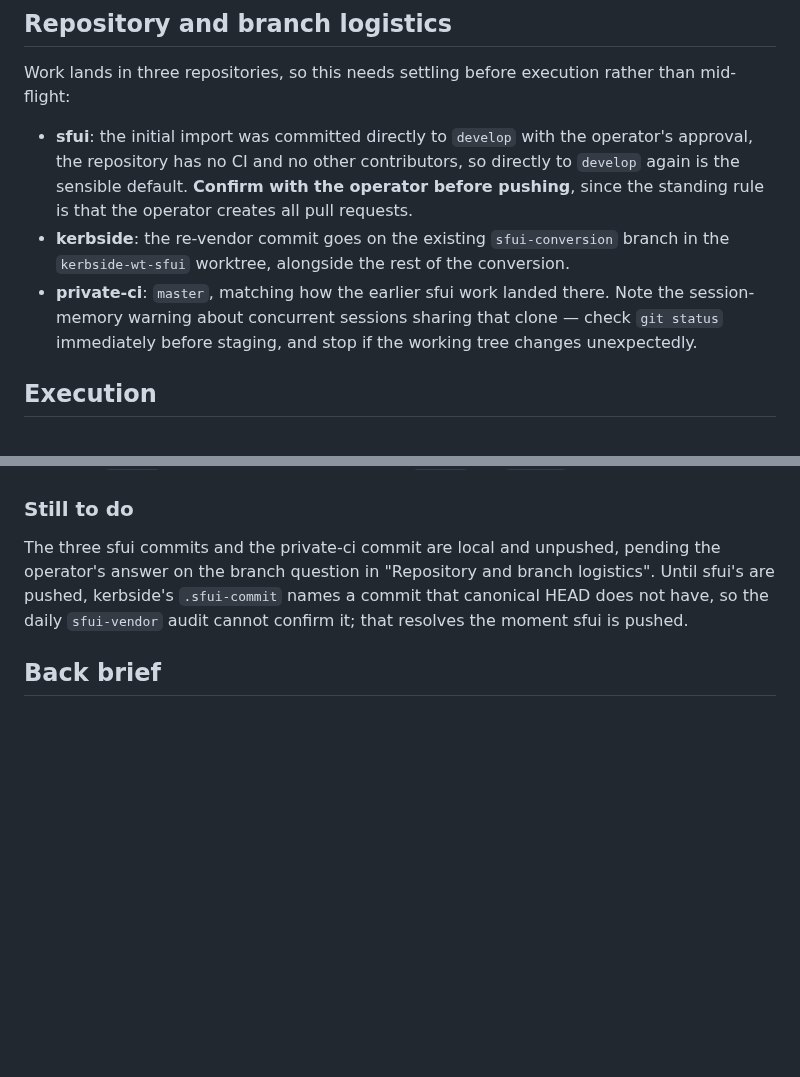
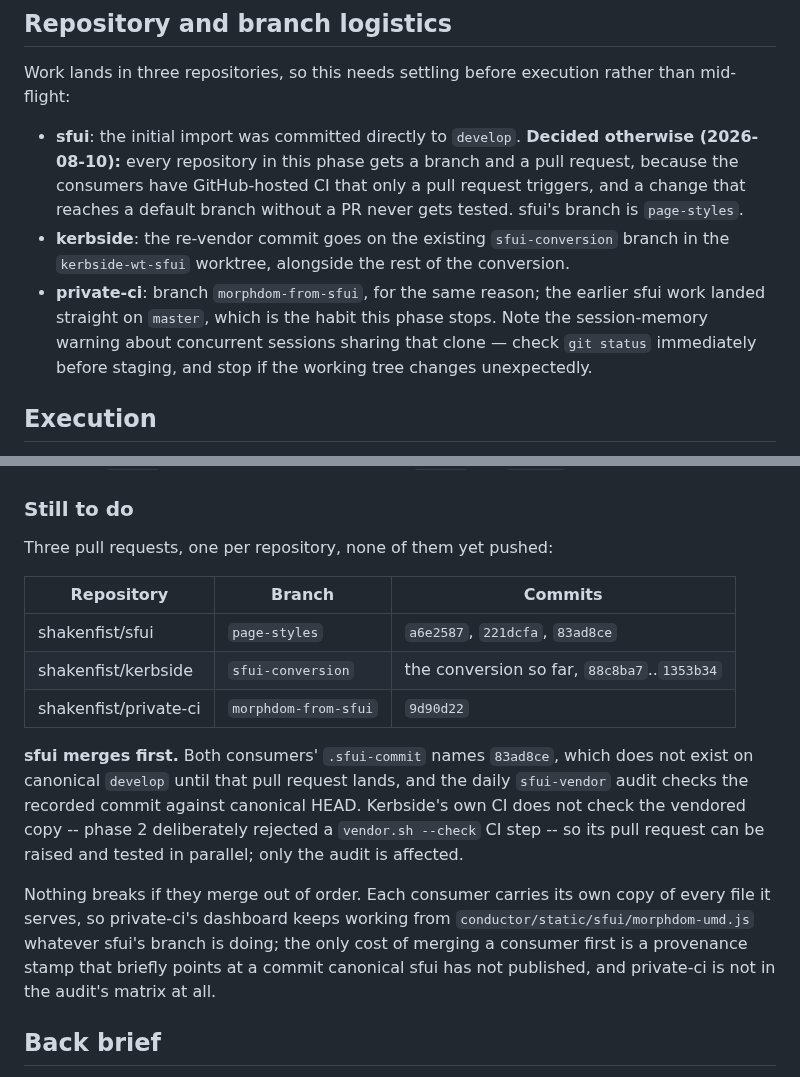
Before and after one commit to shakenfist/kerbside, a Markdown page: docs/plans/PLAN-sfui-conversion-phase-03-sfui-canonical.md, 2 parts joined by grey strips. Drawn GitHub-style; blank space fills up the shorter version.

Commit message:
docs: a branch and a PR per repository.
The plan proposed committing sfui's share straight to
`develop`, on the grounds that the repository has no CI and no
other contributors, and private-ci's straight to `master`
because that is where the earlier sfui work landed. Both are
wrong for the same reason: the consumers have GitHub-hosted CI
that only a pull request triggers, so a change that reaches a
default branch without one is a change nothing ever tested.

Every repository in this phase now gets a branch. sfui's is
page-styles, private-ci's is morphdom-from-sfui, and kerbside's
is the sfui-conversion branch it was already on. The commits
were local and unpushed, so this was a move rather than a
history rewrite, and no working tree changed.

The outcome section now lists the three pull requests and the
order to merge them in: sfui first, so that both consumers'
.sfui-commit names a commit canonical develop actually has and
the daily sfui-vendor audit can confirm it. Out-of-order merges
break nothing -- each consumer carries its own copy of every
file it serves -- but they leave a provenance stamp pointing at
an unpublished commit until sfui lands.

Prompt: Michael asked me to move the kerbside sfui work to a
branch, because there is GitHub-hosted CI that needs a pull
request to trigger it.

Signed-off-by: Michael Still <mikal@stillhq.com>
Co-Authored-By: Claude Opus 5 (200K context, medium effort) <noreply@anthropic.com>

```diff
--- a/docs/plans/PLAN-sfui-conversion-phase-03-sfui-canonical.md
+++ b/docs/plans/PLAN-sfui-conversion-phase-03-sfui-canonical.md
@@ -311,18 +311,21 @@ Work lands in three repositories, so this needs settling
 before execution rather than mid-flight:
 
 * **sfui**: the initial import was committed directly to
-  `develop` with the operator's approval, the repository has
-  no CI and no other contributors, so directly to `develop`
-  again is the sensible default. **Confirm with the operator
-  before pushing**, since the standing rule is that the
-  operator creates all pull requests.
+  `develop`. **Decided otherwise (2026-08-10):** every
+  repository in this phase gets a branch and a pull
+  request, because the consumers have GitHub-hosted CI
+  that only a pull request triggers, and a change that
+  reaches a default branch without a PR never gets tested.
+  sfui's branch is `page-styles`.
 * **kerbside**: the re-vendor commit goes on the existing
   `sfui-conversion` branch in the
   `kerbside-wt-sfui` worktree, alongside the rest of the
   conversion.
-* **private-ci**: `master`, matching how the earlier sfui
-  work landed there. Note the session-memory warning about
-  concurrent sessions sharing that clone — check
+* **private-ci**: branch `morphdom-from-sfui`, for the same
+  reason; the earlier sfui work landed straight on `master`,
+  which is the habit this phase stops. Note the
+  session-memory warning about concurrent sessions sharing
+  that clone — check
   `git status` immediately before staging, and stop if the
   working tree changes unexpectedly.
 
@@ -546,13 +549,32 @@ if `paintPanel()` reached `morphdom()` without throwing.
 
 ### Still to do
 
-The three sfui commits and the private-ci commit are
-local and unpushed, pending the operator's answer on the
-branch question in "Repository and branch logistics".
-Until sfui's are pushed, kerbside's `.sfui-commit` names
-a commit that canonical HEAD does not have, so the daily
-`sfui-vendor` audit cannot confirm it; that resolves the
-moment sfui is pushed.
+Three pull requests, one per repository, none of them yet
+pushed:
+
+| Repository | Branch | Commits |
+|------------|--------|---------|
+| shakenfist/sfui | `page-styles` | `a6e2587`, `221dcfa`, `83ad8ce` |
+| shakenfist/kerbside | `sfui-conversion` | the conversion so far, `88c8ba7`..`1353b34` |
+| shakenfist/private-ci | `morphdom-from-sfui` | `9d90d22` |
+
+**sfui merges first.** Both consumers' `.sfui-commit`
+names `83ad8ce`, which does not exist on canonical
+`develop` until that pull request lands, and the daily
+`sfui-vendor` audit checks the recorded commit against
+canonical HEAD. Kerbside's own CI does not check the
+vendored copy -- phase 2 deliberately rejected a
+`vendor.sh --check` CI step -- so its pull request can be
+raised and tested in parallel; only the audit is affected.
+
+Nothing breaks if they merge out of order. Each consumer
+carries its own copy of every file it serves, so
+private-ci's dashboard keeps working from
+`conductor/static/sfui/morphdom-umd.js` whatever sfui's
+branch is doing; the only cost of merging a consumer first
+is a provenance stamp that briefly points at a commit
+canonical sfui has not published, and private-ci is not in
+the audit's matrix at all.
 
 ## Back brief
 
```
